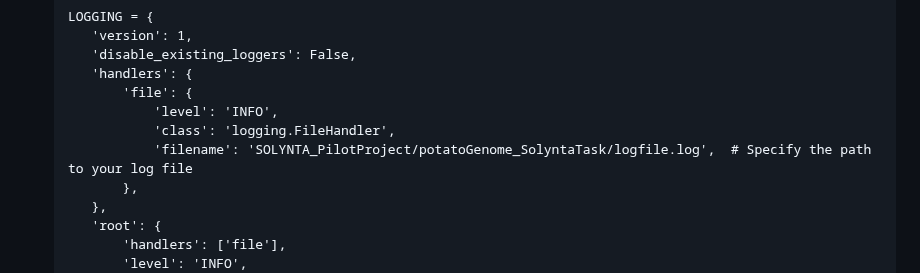
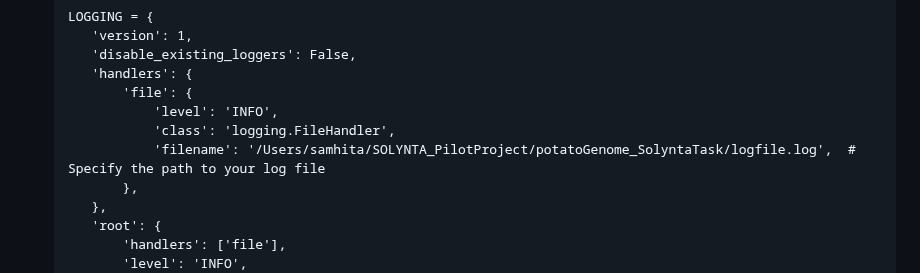
Before and after one commit to samhitapn/SOLYNTA_PilotProject, a Markdown page: README.md, the part around the change. GitHub-like rendering.

```diff
--- a/README.md
+++ b/README.md
@@ -74,7 +74,7 @@ Install Biopython via :
               'file': {
                   'level': 'INFO',
                   'class': 'logging.FileHandler',
-                  'filename': 'SOLYNTA_PilotProject/potatoGenome_SolyntaTask/logfile.log',  # Specify the path to your log file
+                  'filename': '/Users/samhita/SOLYNTA_PilotProject/potatoGenome_SolyntaTask/logfile.log',  # Specify the path to your log file
               },
           },
           'root': {
```
